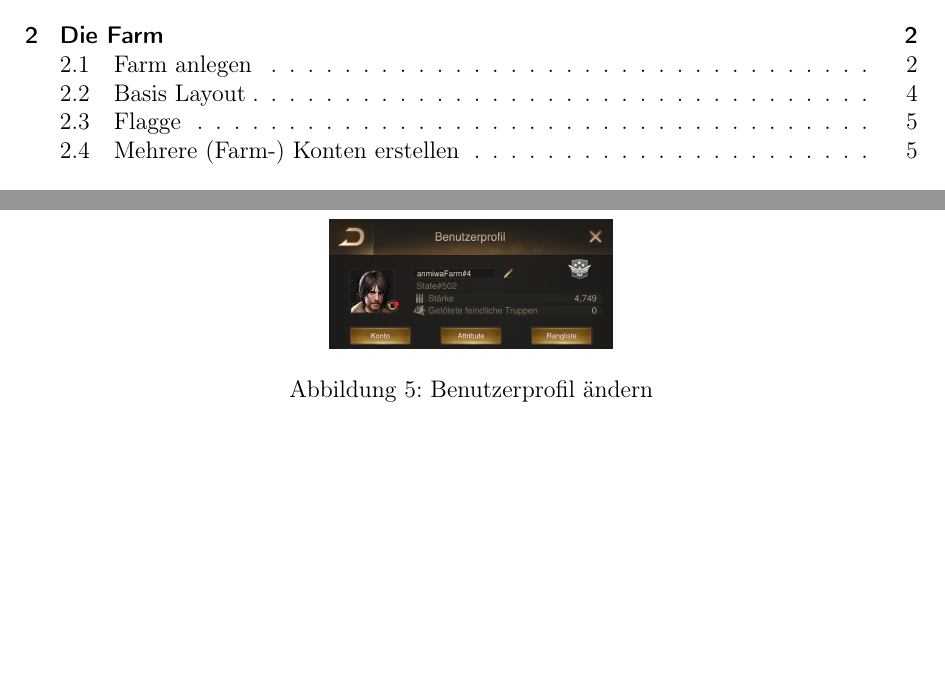
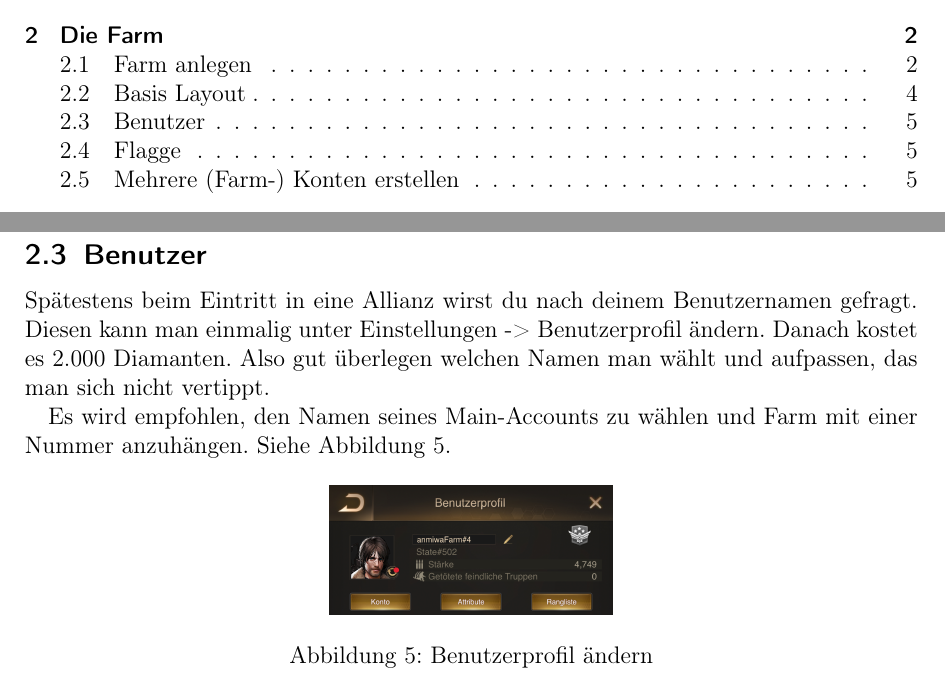
Before and after one commit to anwa/LastShelter, a LaTeX document (LastShelter.tex): two parts of pages 1 and 5 of 10, joined at a grey line, cut so that both start at the same text, the shorter picture padded with empty space. Compiled offline with pdfLaTeX.

Commit message:
Add section Benutzer

```diff
--- a/LastShelter.tex
+++ b/LastShelter.tex
@@ -126,6 +126,13 @@ zu verhindern. Auch alle nicht genutzten Gebäude sind so verbunden, damit man s
   \caption{Basis Layout}
   \label{fig:map}
 \end{figure}
+
+\subsection{Benutzer}
+Spätestens beim Eintritt in eine Allianz wirst du nach deinem Benutzernamen gefragt.
+Diesen kann man einmalig unter Einstellungen -> Benutzerprofil ändern. Danach kostet es 2.000 Diamanten.
+Also gut überlegen welchen Namen man wählt und aufpassen, das man sich nicht vertippt.
+
+Es wird empfohlen, den Namen seines Main-Accounts zu wählen und Farm mit einer Nummer anzuhängen. Siehe Abbildung~\ref{fig:benutzer}.
 
 \begin{figure}[H]
   \centering
```
